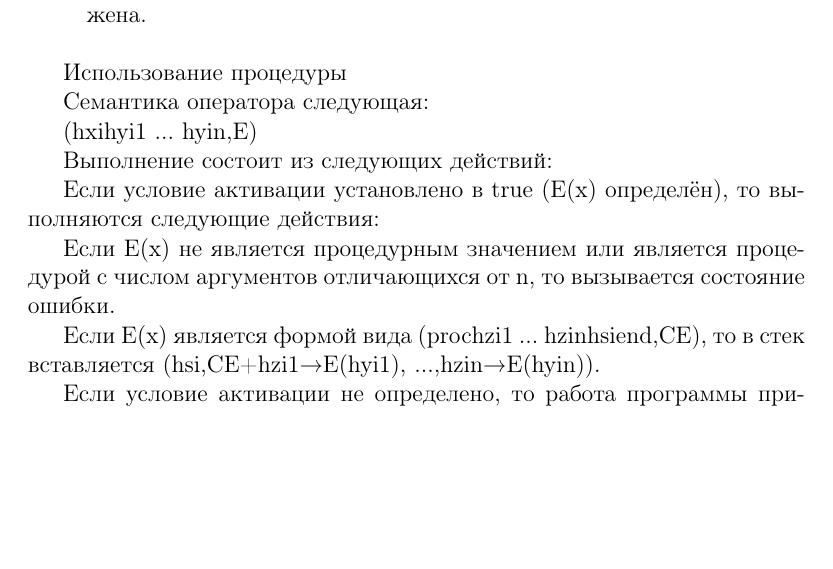
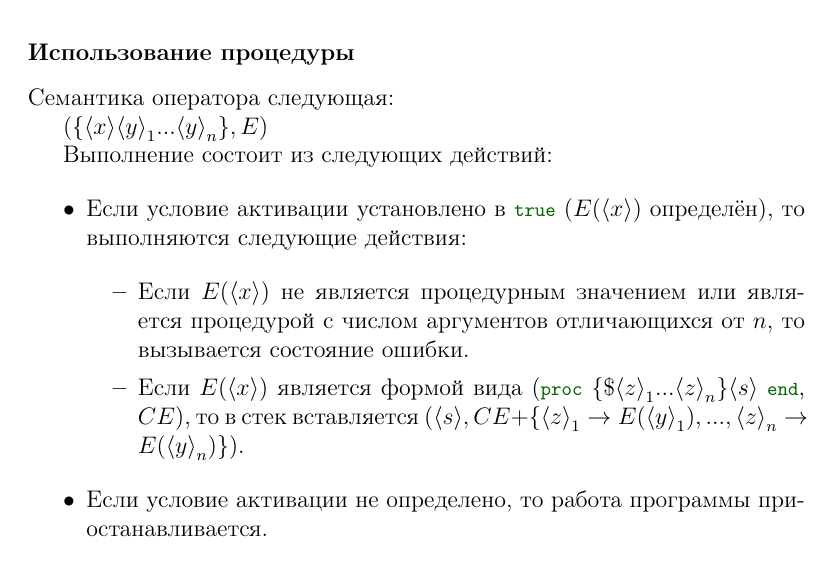
Before and after one commit to CharlzKlug/ructmcp, a LaTeX thesis (ructmcp.tex, which reads Chapters/02_Chapter.tex): part of page 122 of 181, cut so that both start at the same text, the shorter picture padded with empty space. Compiled offline with pdfLaTeX.

Commit message:
Added "Procedure application".

```diff
--- a/Chapters/02_Chapter.tex
+++ b/Chapters/02_Chapter.tex
@@ -1486,21 +1486,26 @@ $($ if $\langle x \rangle$ then ${\langle s \rangle}_{1}$ else ${\langle s \rang
 \item{Если условие активации не определено, то программа не выполняется. Состояние работы программы остаётся прежним. Мы говорим что работа программы \emph{приостановлена (suspends)}. Пауза может быть временной. Если какое-либо другое действие в системе определит условие активации, то работа программы будет продолжена.}
 \end{itemize}
 
-Использование процедуры
+\subsubsection{Использование процедуры}
 
 Семантика оператора следующая:
 
-({hxihyi1 ... hyin},E)
+$(\{ \langle x \rangle {\langle y \rangle}_{1} ... {\langle y \rangle}_{n}\},E)$
 
 Выполнение состоит из следующих действий:
 
-Если условие активации установлено в true (E(x) определён), то выполняются следующие действия:
-
-Если E(x) не является процедурным значением или является процедурой с числом аргументов отличающихся от n, то вызывается состояние ошибки.
-
-Если E(x) является формой вида (proc{hzi1 ... hzin}hsiend,CE), то в стек вставляется (hsi,CE+{hzi1→E(hyi1), ...,hzin→E(hyin)}).
-
-Если условие активации не определено, то работа программы приостанавливается.
+\begin{itemize}
+\item{Если условие активации установлено в \lstinline|true| ($E(\langle x \rangle)$ определён), то выполняются следующие действия:
+
+  \begin{itemize}
+  \item{Если $E(\langle x \rangle)$ не является процедурным значением или является процедурой с числом аргументов отличающихся от $n$, то вызывается состояние ошибки.}
+
+  \item{Если $E(\langle x \rangle)$ является формой вида $($\lstinline|proc| $\{ \$ {\langle z \rangle}_{1} ... {\langle z \rangle}_{n}\} {\langle s \rangle}$ \lstinline|end|, $CE)$, то в стек вставляется $(\langle s \rangle, CE + \{ {\langle z \rangle}_{1} \to E({\langle y \rangle}_{1}), ..., {\langle z \rangle}_{n} \to E({\langle y \rangle}_{n})\})$.}
+\end{itemize}
+}
+
+\item{Если условие активации не определено, то работа программы приостанавливается.}
+\end{itemize}
 
 Сравнение с шаблоном (оператор case)
 
```
